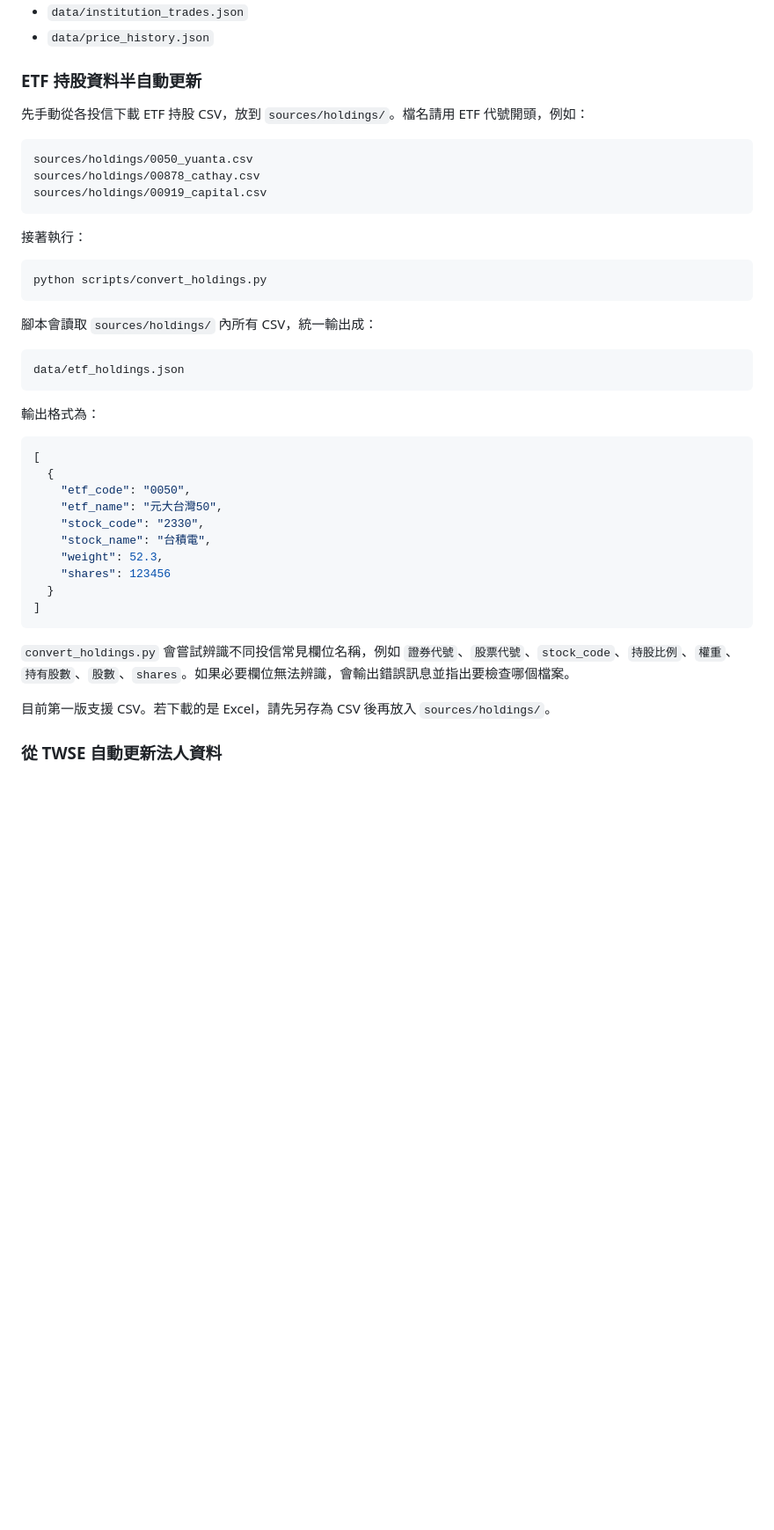
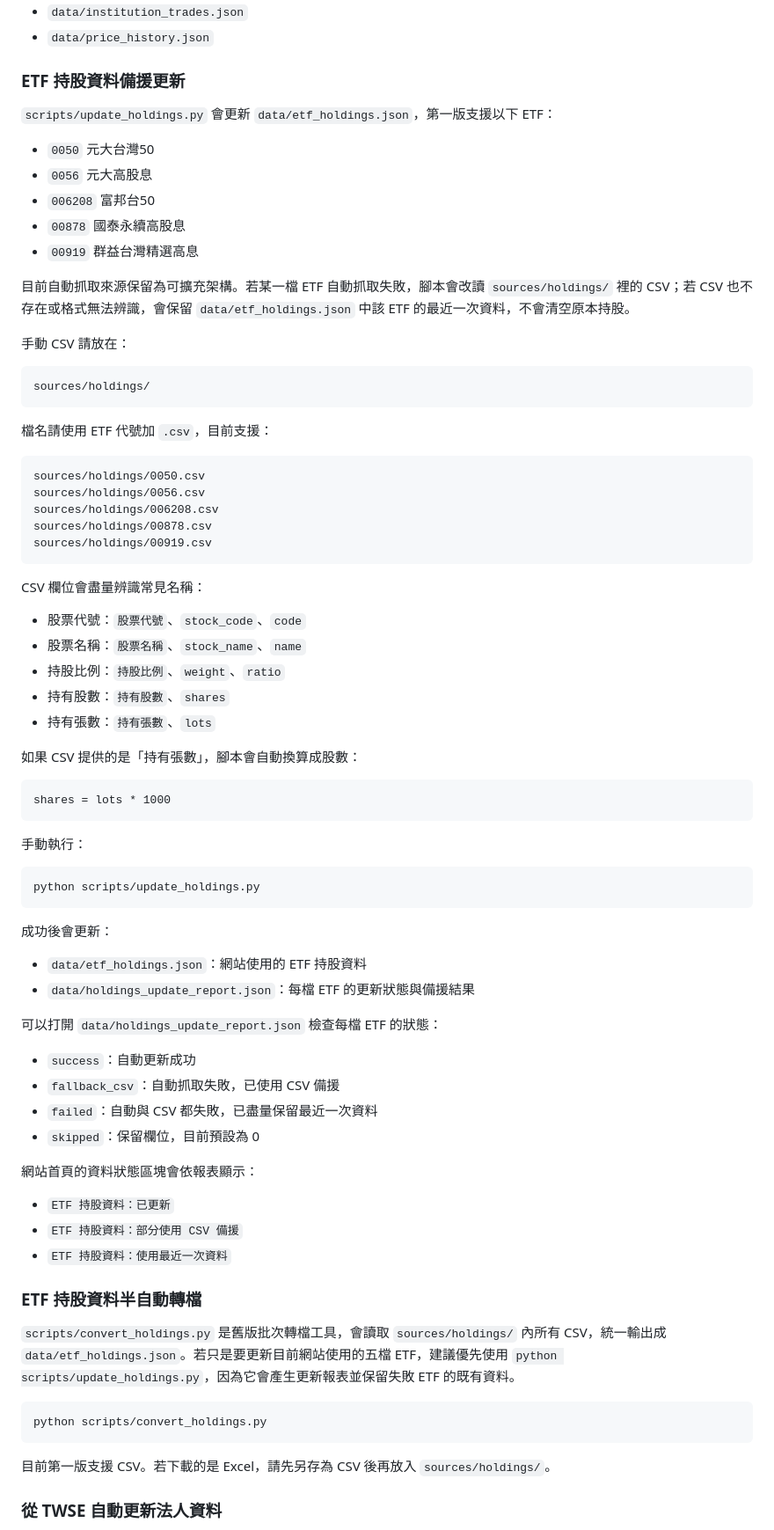
Before and after one commit to lws621022/etf-tracker, a Markdown page: README.md, the part around one of its changes. Shown at 88% size. GitHub-like rendering; blank space fills up the shorter version.

Commit message:
docs: explain holdings fallback update flow

````diff
--- a/README.md
+++ b/README.md
@@ -100,44 +104,79 @@ python -m http.server 8000
 - `data/institution_trades.json`
 - `data/price_history.json`
 
-### ETF 持股資料半自動更新
+### ETF 持股資料備援更新
 
-先手動從各投信下載 ETF 持股 CSV，放到 `sources/holdings/`。檔名請用 ETF 代號開頭，例如：
+`scripts/update_holdings.py` 會更新 `data/etf_holdings.json`，第一版支援以下 ETF：
+
+- `0050` 元大台灣50
+- `0056` 元大高股息
+- `006208` 富邦台50
+- `00878` 國泰永續高股息
+- `00919` 群益台灣精選高息
+
+目前自動抓取來源保留為可擴充架構。若某一檔 ETF 自動抓取失敗，腳本會改讀 `sources/holdings/` 裡的 CSV；若 CSV 也不存在或格式無法辨識，會保留 `data/etf_holdings.json` 中該 ETF 的最近一次資料，不會清空原本持股。
+
+手動 CSV 請放在：
 
 ```text
-sources/holdings/0050_yuanta.csv
-sources/holdings/00878_cathay.csv
-sources/holdings/00919_capital.csv
+sources/holdings/
 ```
 
-接著執行：
+檔名請使用 ETF 代號加 `.csv`，目前支援：
+
+```text
+sources/holdings/0050.csv
+sources/holdings/0056.csv
+sources/holdings/006208.csv
+sources/holdings/00878.csv
+sources/holdings/00919.csv
+```
+
+CSV 欄位會盡量辨識常見名稱：
+
+- 股票代號：`股票代號`、`stock_code`、`code`
+- 股票名稱：`股票名稱`、`stock_name`、`name`
+- 持股比例：`持股比例`、`weight`、`ratio`
+- 持有股數：`持有股數`、`shares`
+- 持有張數：`持有張數`、`lots`
+
+如果 CSV 提供的是「持有張數」，腳本會自動換算成股數：
+
+```text
+shares = lots * 1000
+```
+
+手動執行：
+
+```bash
+python scripts/update_holdings.py
+```
+
+成功後會更新：
+
+- `data/etf_holdings.json`：網站使用的 ETF 持股資料
+- `data/holdings_update_report.json`：每檔 ETF 的更新狀態與備援結果
+
+可以打開 `data/holdings_update_report.json` 檢查每檔 ETF 的狀態：
+
+- `success`：自動更新成功
+- `fallback_csv`：自動抓取失敗，已使用 CSV 備援
+- `failed`：自動與 CSV 都失敗，已盡量保留最近一次資料
+- `skipped`：保留欄位，目前預設為 0
+
+網站首頁的資料狀態區塊會依報表顯示：
+
+- `ETF 持股資料：已更新`
+- `ETF 持股資料：部分使用 CSV 備援`
+- `ETF 持股資料：使用最近一次資料`
+
+### ETF 持股資料半自動轉檔
+
+`scripts/convert_holdings.py` 是舊版批次轉檔工具，會讀取 `sources/holdings/` 內所有 CSV，統一輸出成 `data/etf_holdings.json`。若只是要更新目前網站使用的五檔 ETF，建議優先使用 `python scripts/update_holdings.py`，因為它會產生更新報表並保留失敗 ETF 的既有資料。
 
 ```bash
 python scripts/convert_holdings.py
 ```
-
-腳本會讀取 `sources/holdings/` 內所有 CSV，統一輸出成：
-
-```text
-data/etf_holdings.json
-```
-
-輸出格式為：
-
-```json
-[
-  {
-    "etf_code": "0050",
-    "etf_name": "元大台灣50",
-    "stock_code": "2330",
-    "stock_name": "台積電",
-    "weight": 52.3,
-    "shares": 123456
-  }
-]
-```
-
-`convert_holdings.py` 會嘗試辨識不同投信常見欄位名稱，例如 `證券代號`、`股票代號`、`stock_code`、`持股比例`、`權重`、`持有股數`、`股數`、`shares`。如果必要欄位無法辨識，會輸出錯誤訊息並指出要檢查哪個檔案。
 
 目前第一版支援 CSV。若下載的是 Excel，請先另存為 CSV 後再放入 `sources/holdings/`。
 
````
Also changed, not shown: other parts of README.md (+13 -5 lines).
